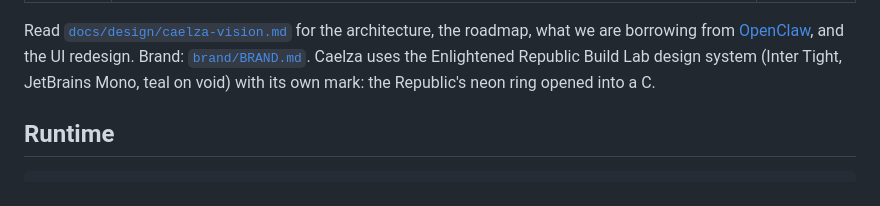
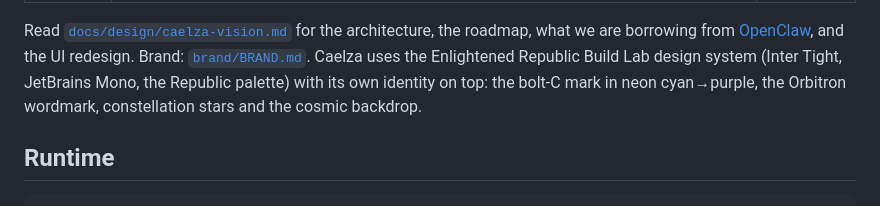
Before and after one commit to Enlightened-Republic/Caelza, a Markdown page: README.md, the part around one of its changes. Drawn GitHub-style.

```diff
--- a/README.md
+++ b/README.md
@@ -28,8 +23,9 @@ Read [`docs/design/caelza-vision.md`](docs/design/caelza-vision.md) for the
 architecture, the roadmap, what we are borrowing from
 [OpenClaw](https://github.com/openclaw/openclaw), and the UI redesign.
 Brand: [`brand/BRAND.md`](brand/BRAND.md). Caelza uses the Enlightened Republic
-Build Lab design system (Inter Tight, JetBrains Mono, teal on void) with its own
-mark: the Republic's neon ring opened into a C.
+Build Lab design system (Inter Tight, JetBrains Mono, the Republic palette)
+with its own identity on top: the bolt-C mark in neon cyan→purple, the
+Orbitron wordmark, constellation stars and the cosmic backdrop.
 
 ## Runtime
 
```
Also changed, not shown: other parts of README.md (+3 -8 lines), brand/BRAND.md (+82 -52 lines), docs/design/caelza-vision.md (+6 -3 lines), brand/hero.png (added), 12 other files.
